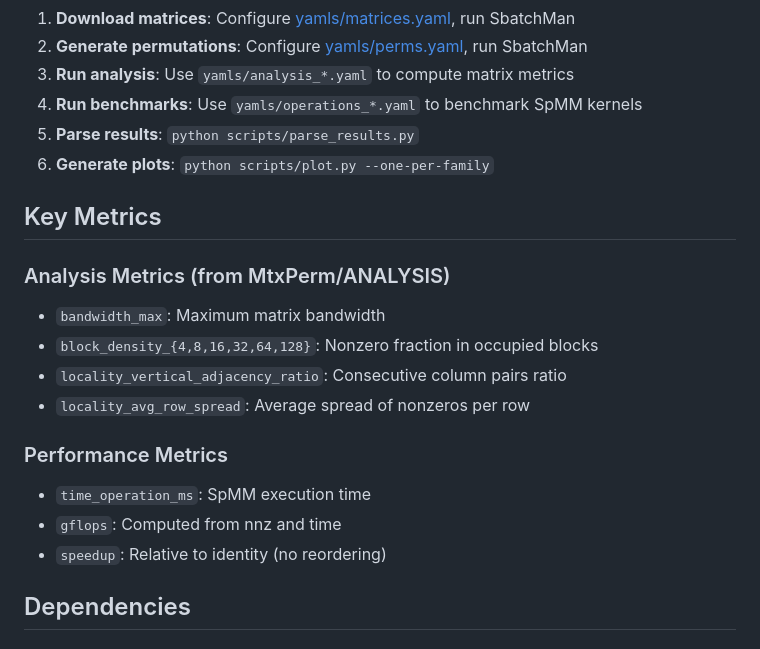
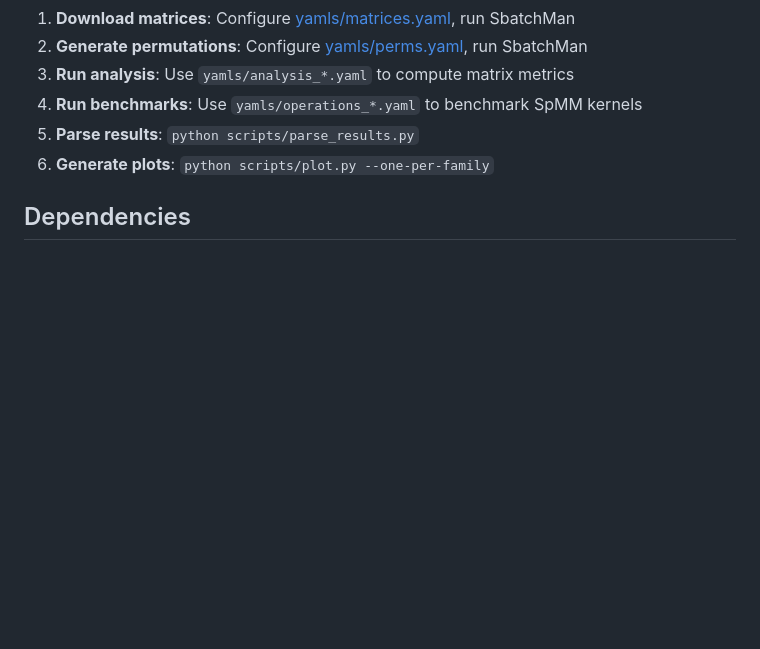
Before and after one commit to paolosyloslabini/Reordering-for-blocks, a Markdown page: README.md, the part around the change. GitHub-like rendering; blank space fills up the shorter version.

```diff
--- a/README.md
+++ b/README.md
@@ -160,19 +160,6 @@ Permutations are stored in `perms_random/<algorithm>/<matrix_name>.perm`.
 5. **Parse results**: `python scripts/parse_results.py`
 6. **Generate plots**: `python scripts/plot.py --one-per-family`
 
-## Key Metrics
-
-### Analysis Metrics (from MtxPerm/ANALYSIS)
-- `bandwidth_max`: Maximum matrix bandwidth
-- `block_density_{4,8,16,32,64,128}`: Nonzero fraction in occupied blocks
-- `locality_vertical_adjacency_ratio`: Consecutive column pairs ratio
-- `locality_avg_row_spread`: Average spread of nonzeros per row
-
-### Performance Metrics
-- `time_operation_ms`: SpMM execution time
-- `gflops`: Computed from nnz and time
-- `speedup`: Relative to identity (no reordering)
-
 ## Dependencies
 
 ### Python
```
